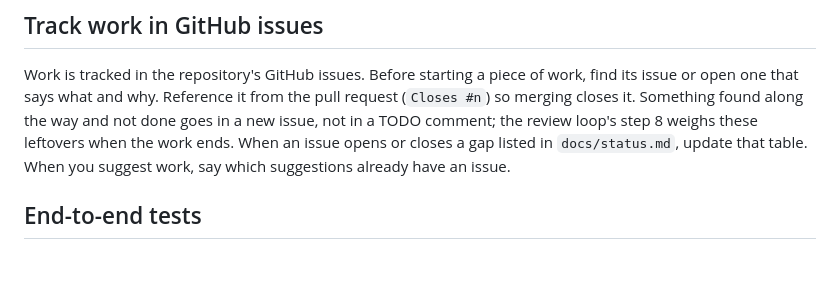
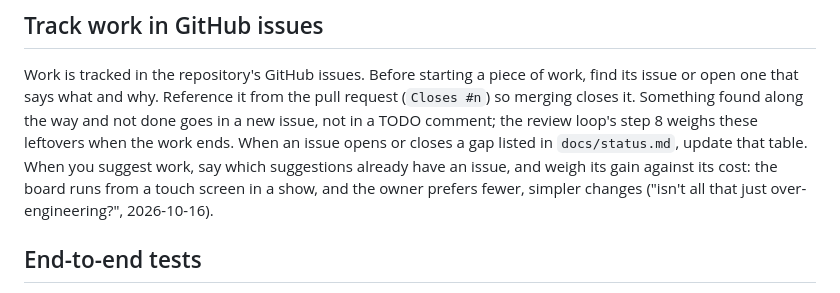
Before and after one commit to JeSuisUnCaillou/soundboard, a Markdown page: CLAUDE.md, the part around the change. GitHub-like rendering; blank space fills up the shorter version.

Commit message:
Weigh a suggestion's gain against its cost, and prefer fewer, simpler changes
Refs #134

Co-Authored-By: Claude Opus 5.5 <noreply@anthropic.com>
Claude-Session: https://claude.ai/code/session_01Koc9UNFv42EEq98ESGKfty

```diff
--- a/CLAUDE.md
+++ b/CLAUDE.md
@@ -62,7 +62,9 @@ pull request (`Closes #n`) so merging closes it. Something found along the way
 and not done goes in a new issue, not in a TODO comment; the review loop's
 step 8 weighs these leftovers when the work ends. When an issue opens or closes
 a gap listed in `docs/status.md`, update that table. When you suggest work, say
-which suggestions already have an issue.
+which suggestions already have an issue, and weigh its gain against its cost:
+the board runs from a touch screen in a show, and the owner prefers fewer,
+simpler changes ("isn't all that just over-engineering?", 2026-10-16).
 
 ## End-to-end tests
 
```
